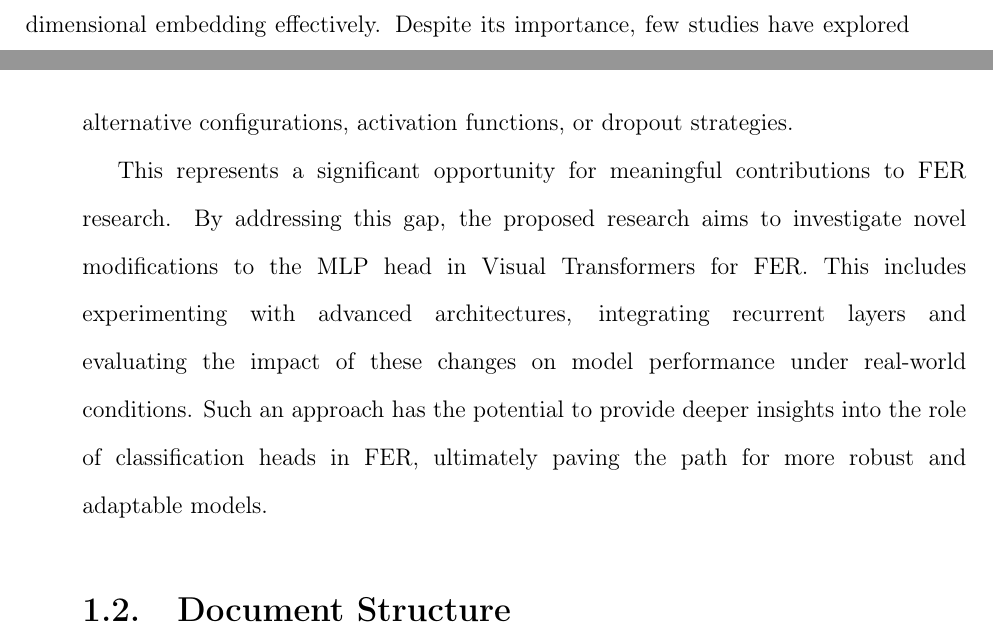
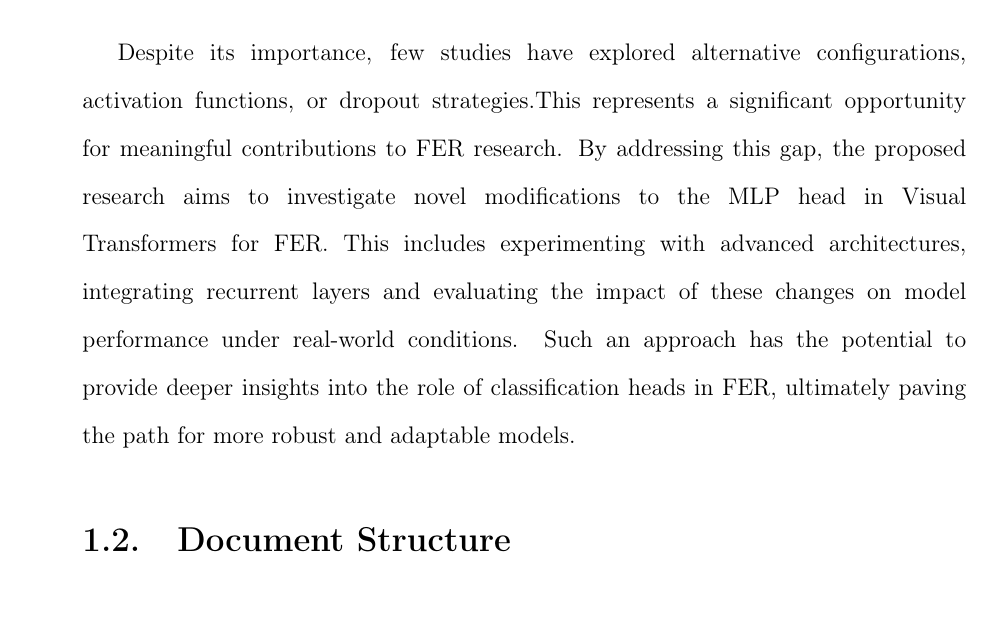
Before and after one commit to asvaaron/proposal_graduation_work_TEC, a LaTeX thesis (tex_thesis/thesis/thesis.tex, which reads tex_thesis/thesis/body/introduction.tex): two parts of pages 20 and 21 of 71 before the commit and part of page 21 of 71 after it, the two joined at a grey line, cut so that both start at the same text. Compiled offline with pdfLaTeX.

Commit message:
Changes introduction
Changes to format and text insights

```diff
--- a/tex_thesis/thesis/body/introduction.tex
+++ b/tex_thesis/thesis/body/introduction.tex
@@ -35,9 +35,8 @@ mechanisms to improve feature representation. While these advancements contribut
 particularly the Multi-Layer Perceptron (MLP) head has been relatively overlooked.
 
 The classification head plays an essential role in transforming learned features into final predictions. Modifying the MLP head architecture offers a promising avenue for innovation, as it directly impacts the model’s ability to generalize and interpret high-dimensional embedding effectively.
-Despite its importance, few studies have explored alternative configurations, activation functions, or dropout strategies.
 
-This represents a significant opportunity for meaningful contributions to FER research. By addressing this gap, the proposed research aims to investigate novel modifications to the MLP head in Visual Transformers for FER. This includes experimenting with advanced architectures, integrating recurrent layers and evaluating the impact of these changes on model performance under real-world conditions. Such an approach has
+Despite its importance, few studies have explored alternative configurations, activation functions, or dropout strategies.This represents a significant opportunity for meaningful contributions to FER research. By addressing this gap, the proposed research aims to investigate novel modifications to the MLP head in Visual Transformers for FER. This includes experimenting with advanced architectures, integrating recurrent layers and evaluating the impact of these changes on model performance under real-world conditions. Such an approach has
 the potential to provide deeper insights into the role of classification heads in FER, ultimately paving the path for more robust and adaptable models.
 
 \section{Document Structure}
```
